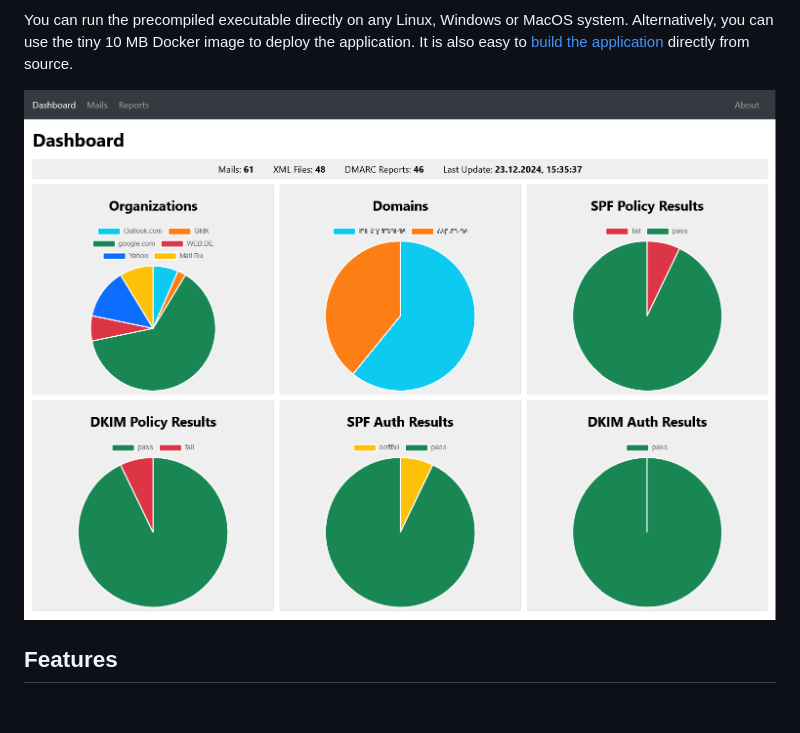
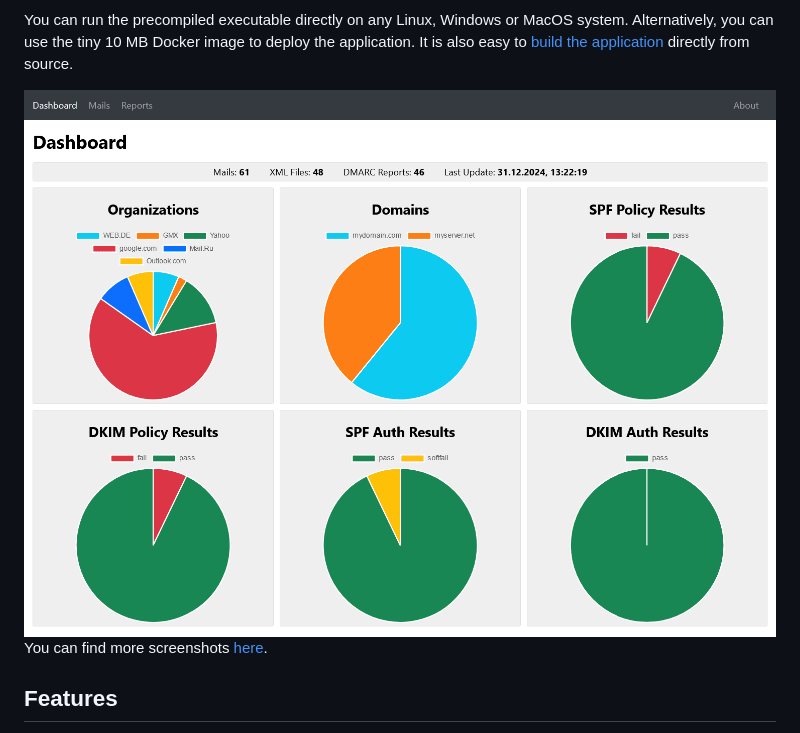
Before and after one commit to cry-inc/dmarc-report-viewer, a Markdown page: README.md, the part around the change. Drawn GitHub-style; pictures changed too: screenshots/dashboard.png; blank space fills up the shorter version.

Commit message:
Added more screenshots

```diff
--- a/README.md
+++ b/README.md
@@ -16,6 +16,7 @@ Alternatively, you can use the tiny 10 MB Docker image to deploy the application
 It is also easy to [build the application](#build-from-source) directly from source.
 
 ![Screenshot of Dashboard](screenshots/dashboard.png "Screenshot of Dashboard")
+You can find more screenshots [here](screenshots/screenshots.md).
 
 ## Features
 - [x] Lightweight Docker image for easy deployment
```
Also changed, not shown: screenshots/screenshots.md (added, +17 -0 lines), screenshots/about.png (added), screenshots/mail.png (added), screenshots/mails.png (added), screenshots/report.png (added), screenshots/reports.png (added), 1 other file.
